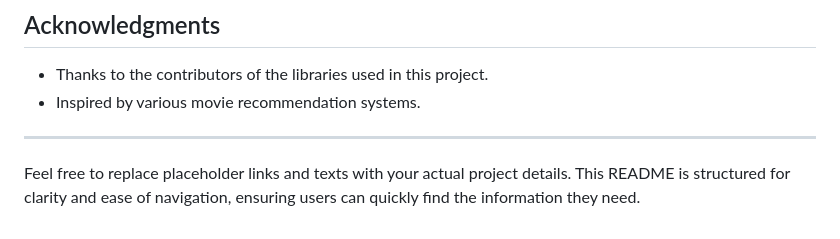
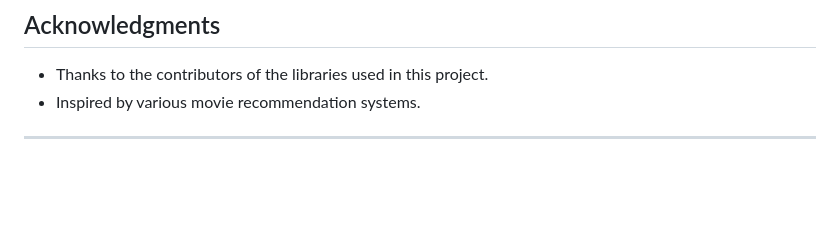
Before and after one commit to shreyai347/Movie-Recommender-using-Flask, a Markdown page: README.md, the part around the change. GitHub-like rendering; blank space fills up the shorter version.

```diff
--- a/README.md
+++ b/README.md
@@ -94,5 +94,3 @@ No License.
 - Inspired by various movie recommendation systems.
 
 ---
-
-Feel free to replace placeholder links and texts with your actual project details. This README is structured for clarity and ease of navigation, ensuring users can quickly find the information they need.
```
